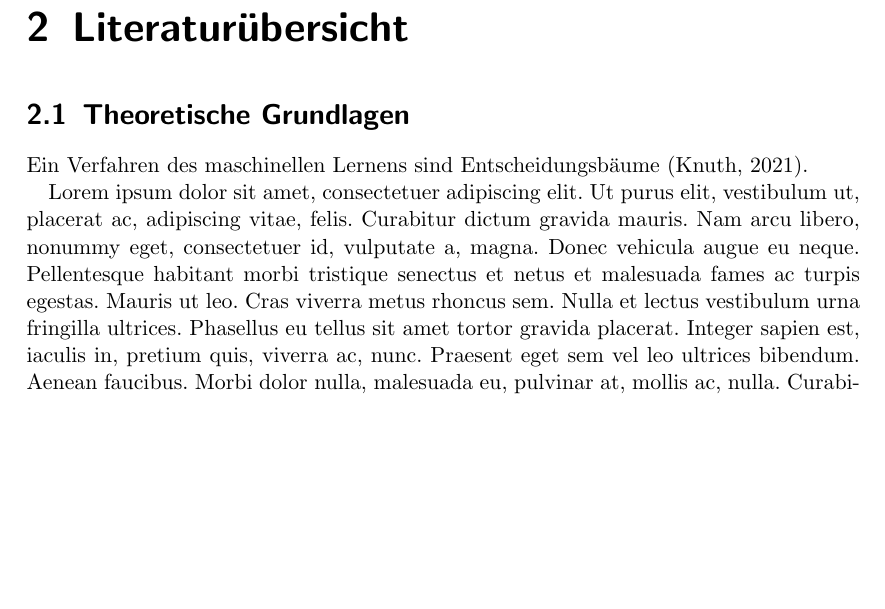
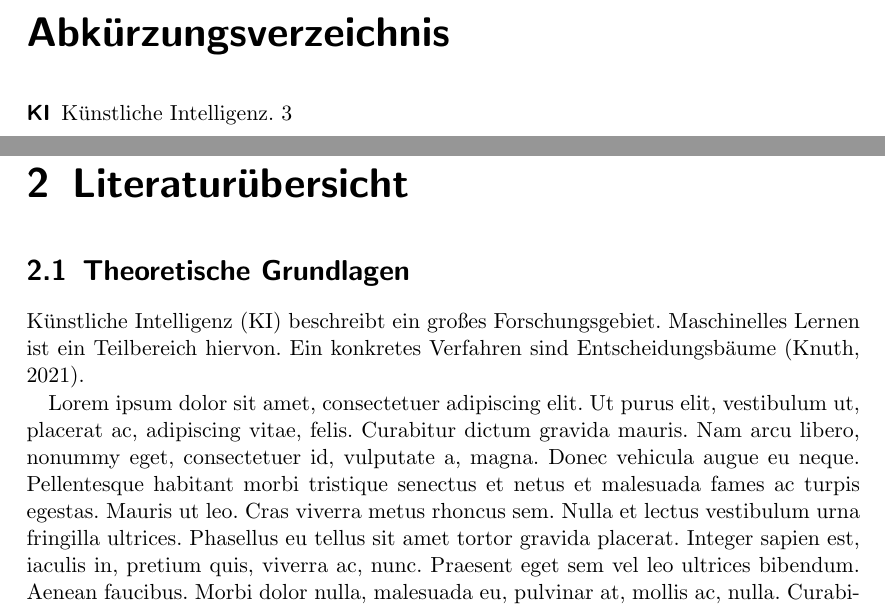
Before and after one commit to tknuth/latex-template, a LaTeX book (main.tex, which reads 02-literatur.tex): part of page 7 of 14 before the commit and two parts of pages 5 and 8 of 15 after it, the two joined at a grey line, cut at the place of the change, the shorter picture padded with empty space. Compiled offline with pdfLaTeX.

Commit message:
updated acronyms

```diff
--- a/02-literatur.tex
+++ b/02-literatur.tex
@@ -2,7 +2,7 @@
 
 \section{Theoretische Grundlagen}
 
-Ein Verfahren des maschinellen Lernens sind Entscheidungsbäume \autocite{knuth_2021}.
+\Gls{ki} beschreibt ein großes Forschungsgebiet. Maschinelles Lernen ist ein Teilbereich hiervon. Ein konkretes Verfahren sind Entscheidungsbäume \autocite{knuth_2021}.
 
 \lipsum[1]
 
```
Also changed, not shown: main.tex (+1 -1 lines).
